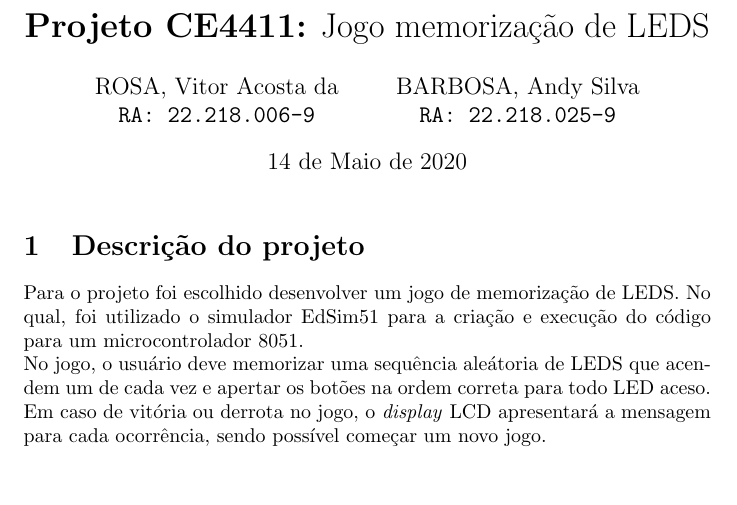
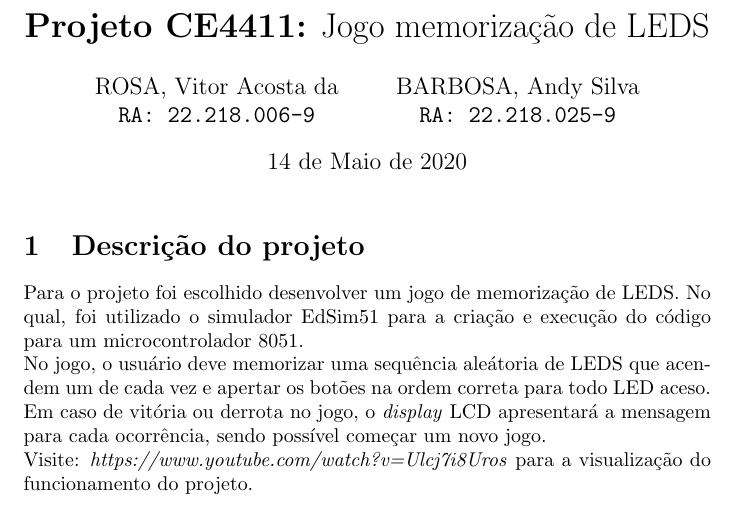
Before and after one commit to VitorAcosta/ProjetoAssembly, a LaTeX document (Documentação/RelatorioFinal-CE4411/main.tex): part of page 1 of 24, cut so that both start at the same text, the shorter picture padded with empty space. Compiled offline with pdfLaTeX.

Commit message:
Inserção do Link do Video

```diff
--- a/Documentação/RelatorioFinal-CE4411/main.tex
+++ b/Documentação/RelatorioFinal-CE4411/main.tex
@@ -20,6 +20,8 @@
 \section{Descrição do projeto}
 Para o projeto foi escolhido desenvolver um jogo de memorização de LEDS. No qual, foi utilizado o simulador EdSim51 para a criação e execução do código para um microcontrolador 8051.\\
 No jogo, o usuário deve memorizar uma sequência aleátoria de LEDS que acendem um de cada vez e apertar os botões na ordem correta para todo LED aceso. Em caso de vitória ou derrota no jogo, o \textit{display} LCD apresentará a mensagem para cada ocorrência, sendo possível começar um novo jogo.
+\newline
+Visite: \textit{https://www.youtube.com/watch?v=Ulcj7i8Uros} para a visualização do funcionamento do projeto.
 \section{Desenho esquemático}
 \begin{figure}[H]
 \hspace*{-1.5in}
```
